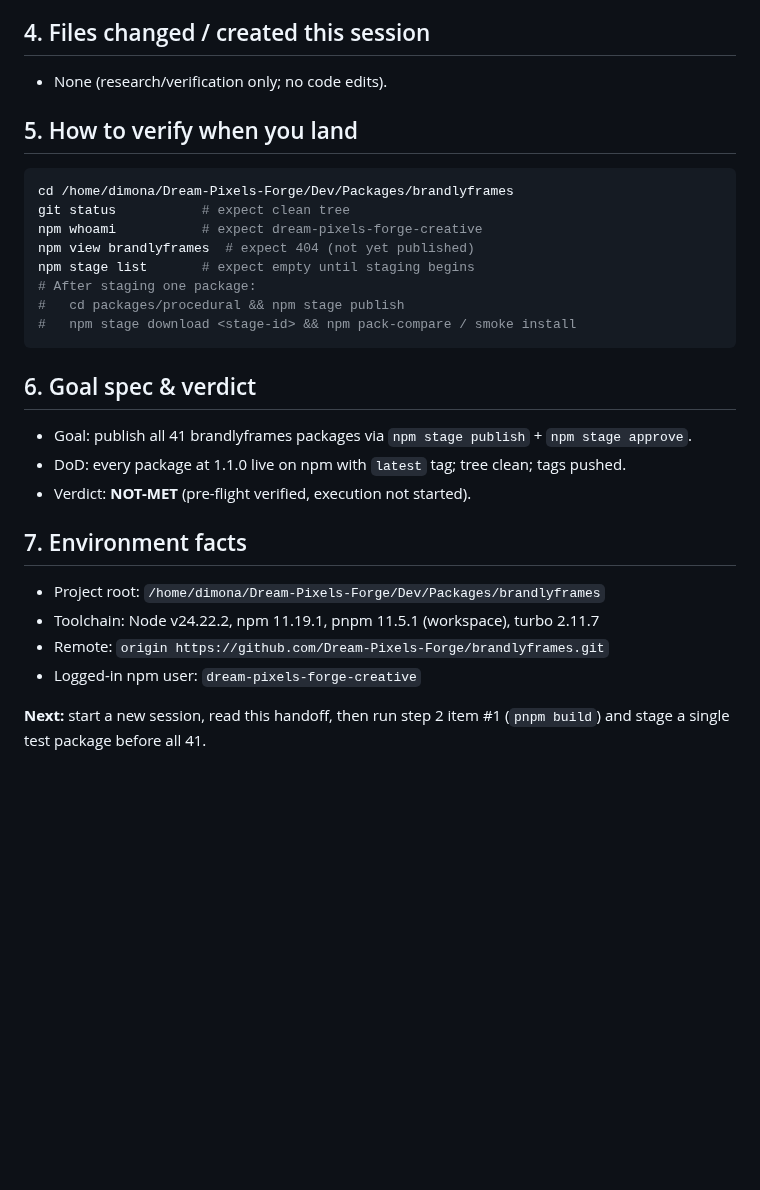
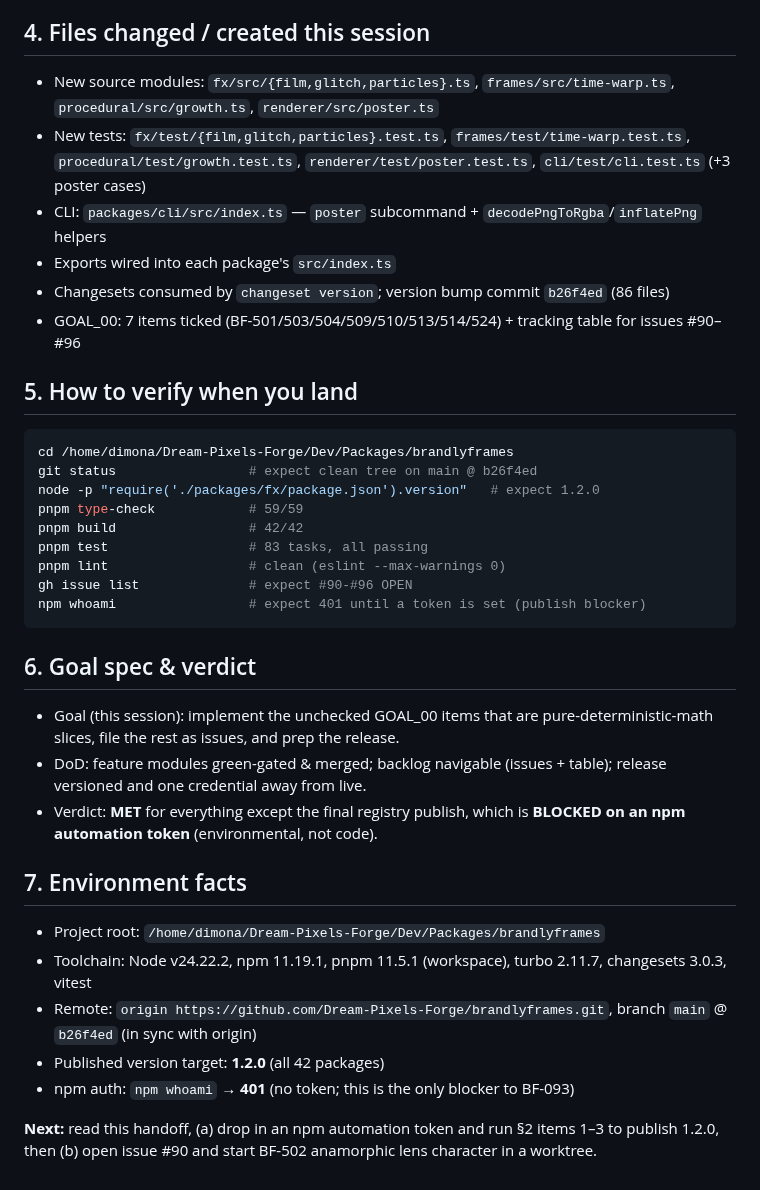
Before and after one commit to Dream-Pixels-Forge/brandlyframes, a Markdown page: HANDOFF.md, the part around one of its changes. Rendered like a GitHub page; blank space fills up the shorter version.

````diff
--- a/HANDOFF.md
+++ b/HANDOFF.md
@@ -34,28 +36,35 @@
 
 ## 4. Files changed / created this session
-- None (research/verification only; no code edits).
+- New source modules: `fx/src/{film,glitch,particles}.ts`, `frames/src/time-warp.ts`, `procedural/src/growth.ts`, `renderer/src/poster.ts`
+- New tests: `fx/test/{film,glitch,particles}.test.ts`, `frames/test/time-warp.test.ts`, `procedural/test/growth.test.ts`, `renderer/test/poster.test.ts`, `cli/test/cli.test.ts` (+3 poster cases)
+- CLI: `packages/cli/src/index.ts` — `poster` subcommand + `decodePngToRgba`/`inflatePng` helpers
+- Exports wired into each package's `src/index.ts`
+- Changesets consumed by `changeset version`; version bump commit `b26f4ed` (86 files)
+- GOAL_00: 7 items ticked (BF-501/503/504/509/510/513/514/524) + tracking table for issues #90–#96
 
 ## 5. How to verify when you land
 ```bash
 cd /home/dimona/Dream-Pixels-Forge/Dev/Packages/brandlyframes
-git status           # expect clean tree
-npm whoami           # expect dream-pixels-forge-creative
-npm view brandlyframes  # expect 404 (not yet published)
-npm stage list       # expect empty until staging begins
-# After staging one package:
-#   cd packages/procedural && npm stage publish
-#   npm stage download <stage-id> && npm pack-compare / smoke install
+git status                 # expect clean tree on main @ b26f4ed
+node -p "require('./packages/fx/package.json').version"   # expect 1.2.0
+pnpm type-check            # 59/59
+pnpm build                 # 42/42
+pnpm test                  # 83 tasks, all passing
+pnpm lint                  # clean (eslint --max-warnings 0)
+gh issue list              # expect #90-#96 OPEN
+npm whoami                 # expect 401 until a token is set (publish blocker)
 ```
 
 ## 6. Goal spec & verdict
-- Goal: publish all 41 brandlyframes packages via `npm stage publish` + `npm stage approve`.
-- DoD: every package at 1.1.0 live on npm with `latest` tag; tree clean; tags pushed.
-- Verdict: **NOT-MET** (pre-flight verified, execution not started).
+- Goal (this session): implement the unchecked GOAL_00 items that are pure-deterministic-math slices, file the rest as issues, and prep the release.
+- DoD: feature modules green-gated & merged; backlog navigable (issues + table); release versioned and one credential away from live.
+- Verdict: **MET** for everything except the final registry publish, which is **BLOCKED on an npm automation token** (environmental, not code).
 
 ## 7. Environment facts
 - Project root: `/home/dimona/Dream-Pixels-Forge/Dev/Packages/brandlyframes`
-- Toolchain: Node v24.22.2, npm 11.19.1, pnpm 11.5.1 (workspace), turbo 2.11.7
-- Remote: `origin https://github.com/Dream-Pixels-Forge/brandlyframes.git`
-- Logged-in npm user: `dream-pixels-forge-creative`
+- Toolchain: Node v24.22.2, npm 11.19.1, pnpm 11.5.1 (workspace), turbo 2.11.7, changesets 3.0.3, vitest
+- Remote: `origin https://github.com/Dream-Pixels-Forge/brandlyframes.git`, branch `main` @ `b26f4ed` (in sync with origin)
+- Published version target: **1.2.0** (all 42 packages)
+- npm auth: `npm whoami` → **401** (no token; this is the only blocker to BF-093)
 
-**Next:** start a new session, read this handoff, then run step 2 item #1 (`pnpm build`) and stage a single test package before all 41.
+**Next:** read this handoff, (a) drop in an npm automation token and run §2 items 1–3 to publish 1.2.0, then (b) open issue #90 and start BF-502 anamorphic lens character in a worktree.
````
Also changed, not shown: other parts of HANDOFF.md (+27 -25 lines).
